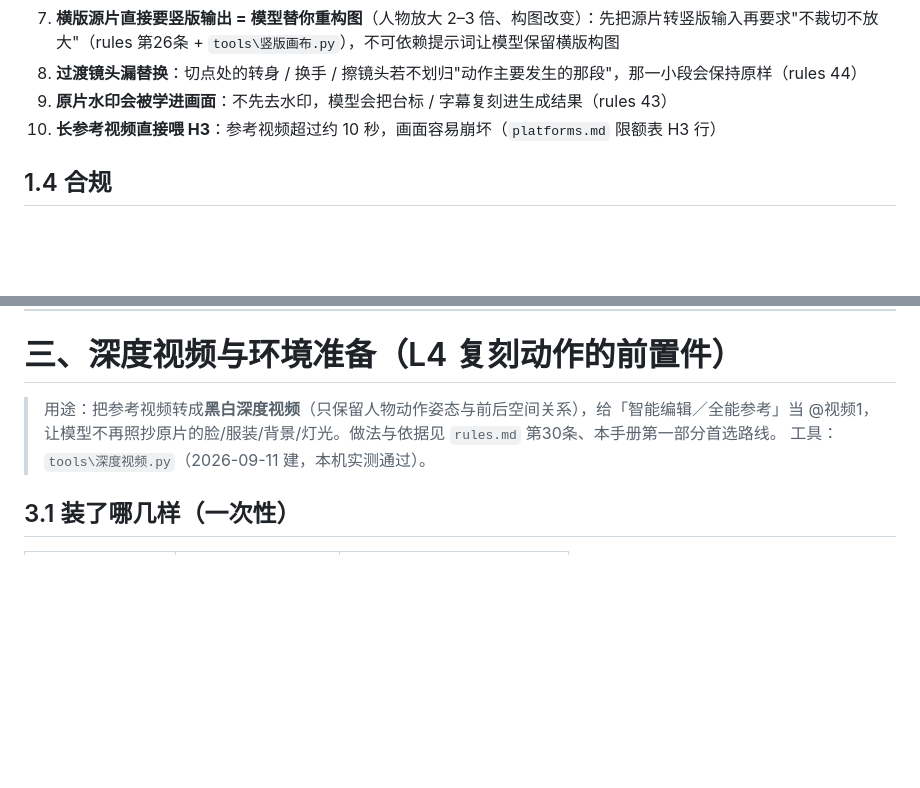
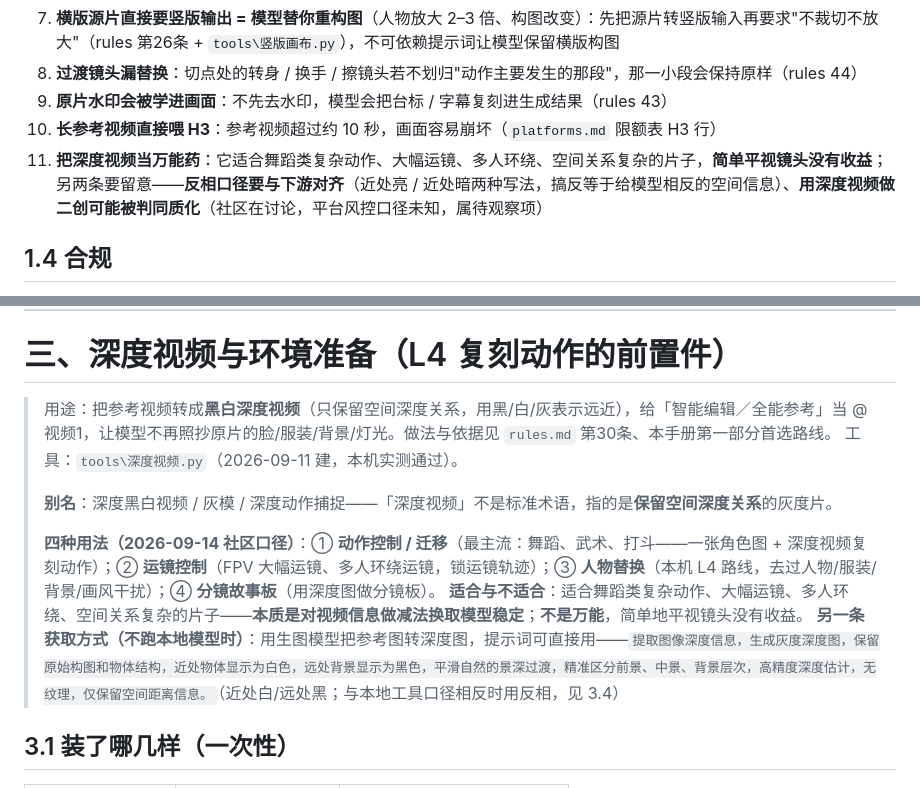
Before and after one commit to heronbo111/HeronBo-AIGC-Prompt, a Markdown page: references/playbooks.md, 2 parts joined by grey strips. Rendered like a GitHub page; blank space fills up the shorter version.

Commit message:
docs(深度视频): 补齐用途、适用边界与另一条获取方式（并入现有章节，不新增章节）
改了什么
- playbooks.md 第三部分的说明块补：别名（深度黑白视频 / 灰模 / 深度动作捕捉）；
  四种用法（动作控制·迁移 / 运镜控制 / 人物替换 / 分镜故事板）；适合与不适合（舞蹈类复杂动作、
  大幅运镜、多人环绕、空间关系复杂——简单平视镜头没有收益）；另一条获取方式（用生图模型转深度图，
  提示词原文已附）。
- playbooks.md 1.3 通用失败模式 新增第 11 条：把深度视频当万能药的问题；另含反相口径要对齐、
  用深度视频做二创可能被判同质化（社区在讨论，属待观察项）。

依据
- 抖音 2026-09-14 关键词「深度视频 玩法」「深度视频 翻车 出问题」的多条教程 + 相关搜索词。

对使用的影响
- 深度视频不再只被当作「L4 前置件」：四种用法与适用边界写在同一处，选路时可直接判断该不该用。
- 没有本地环境时可用生图模型出深度图（提示词已给）。

```diff
--- a/references/playbooks.md
+++ b/references/playbooks.md
@@ -95,6 +95,7 @@
 8. **过渡镜头漏替换**：切点处的转身 / 换手 / 擦镜头若不划归"动作主要发生的那段"，那一小段会保持原样（rules 44）
 9. **原片水印会被学进画面**：不先去水印，模型会把台标 / 字幕复刻进生成结果（rules 43）
 10. **长参考视频直接喂 H3**：参考视频超过约 10 秒，画面容易崩坏（`platforms.md` 限额表 H3 行）
+11. **把深度视频当万能药**：它适合舞蹈类复杂动作、大幅运镜、多人环绕、空间关系复杂的片子，**简单平视镜头没有收益**；另两条要留意——**反相口径要与下游对齐**（近处亮 / 近处暗两种写法，搞反等于给模型相反的空间信息）、**用深度视频做二创可能被判同质化**（社区在讨论，平台风控口径未知，属待观察项）
 
 ## 1.4 合规
 
@@ -281,8 +282,14 @@ python tools\成片对比.py -a "<二创>" -b "<原片>"
 
 # 三、深度视频与环境准备（L4 复刻动作的前置件）
 
-> 用途：把参考视频转成**黑白深度视频**（只保留人物动作姿态与前后空间关系），给「智能编辑／全能参考」当 @视频1，让模型不再照抄原片的脸/服装/背景/灯光。做法与依据见 `rules.md` 第30条、本手册第一部分首选路线。
+> 用途：把参考视频转成**黑白深度视频**（只保留空间深度关系，用黑/白/灰表示远近），给「智能编辑／全能参考」当 @视频1，让模型不再照抄原片的脸/服装/背景/灯光。做法与依据见 `rules.md` 第30条、本手册第一部分首选路线。
 > 工具：`tools\深度视频.py`（2026-09-11 建，本机实测通过）。
+>
+> **别名**：深度黑白视频 / 灰模 / 深度动作捕捉——「深度视频」不是标准术语，指的是**保留空间深度关系**的灰度片。
+>
+> **四种用法（2026-09-14 社区口径）**：① **动作控制 / 迁移**（最主流：舞蹈、武术、打斗——一张角色图 + 深度视频复刻动作）；② **运镜控制**（FPV 大幅运镜、多人环绕运镜，锁运镜轨迹）；③ **人物替换**（本机 L4 路线，去过人物/服装/背景/画风干扰）；④ **分镜故事板**（用深度图做分镜板）。
+> **适合与不适合**：适合舞蹈类复杂动作、大幅运镜、多人环绕、空间关系复杂的片子——**本质是对视频信息做减法换取模型稳定**；**不是万能**，简单地平视镜头没有收益。
+> **另一条获取方式（不跑本地模型时）**：用生图模型把参考图转深度图，提示词可直接用——`提取图像深度信息，生成灰度深度图，保留原始构图和物体结构，近处物体显示为白色，远处背景显示为黑色，平滑自然的景深过渡，精准区分前景、中景、背景层次，高精度深度估计，无纹理，仅保留空间距离信息。`（近处白/远处黑；与本地工具口径相反时用反相，见 3.4）
 
 ## 3.1 装了哪几样（一次性）
 
```
